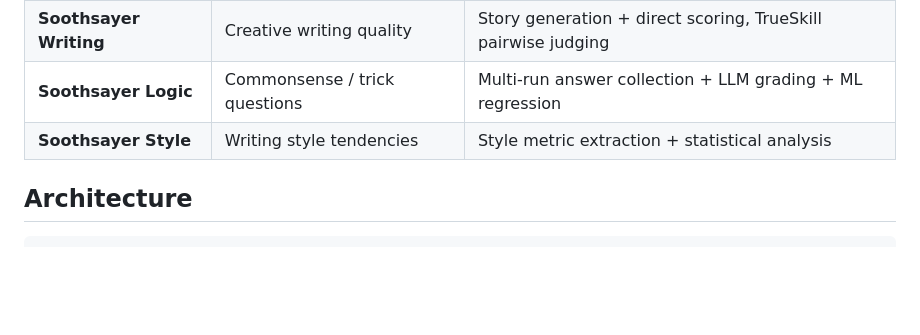
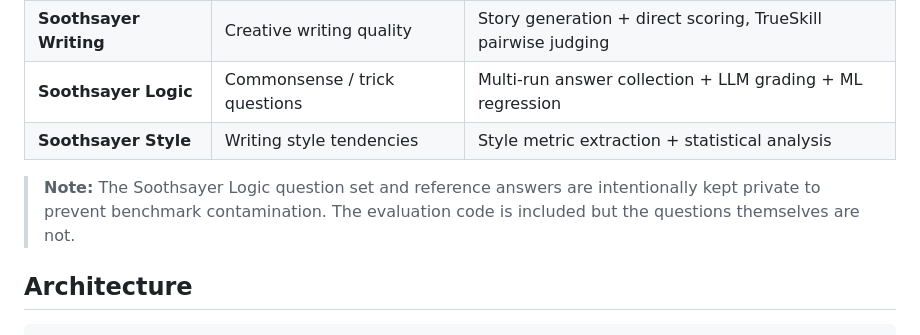
Before and after one commit to AlexanderJulianKing/project-soothsayer, a Markdown page: README.md, the part around the change. Drawn GitHub-style; blank space fills up the shorter version.

Commit message:
Note that Soothsayer Logic questions and answers are kept private
Co-Authored-By: Claude Opus 4.6 (1M context) <noreply@anthropic.com>

```diff
--- a/README.md
+++ b/README.md
@@ -12,6 +12,8 @@ Soothsayer runs 4 custom benchmarks against LLMs via the OpenRouter API, then co
 | **Soothsayer Writing** | Creative writing quality | Story generation + direct scoring, TrueSkill pairwise judging |
 | **Soothsayer Logic** | Commonsense / trick questions | Multi-run answer collection + LLM grading + ML regression |
 | **Soothsayer Style** | Writing style tendencies | Style metric extraction + statistical analysis |
+
+> **Note:** The Soothsayer Logic question set and reference answers are intentionally kept private to prevent benchmark contamination. The evaluation code is included but the questions themselves are not.
 
 ## Architecture
 
```
